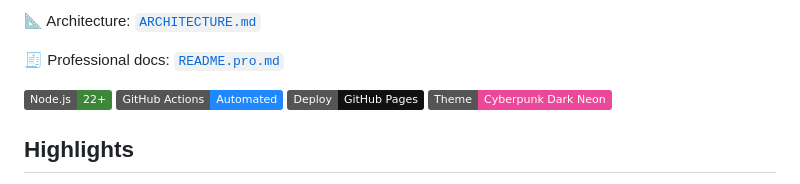
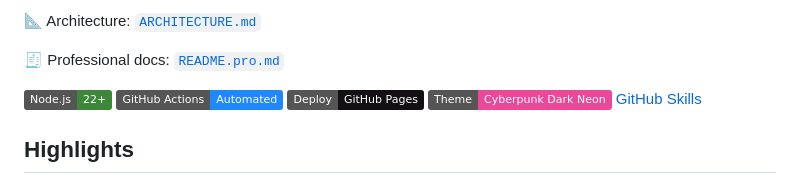
Before and after one commit to Nathan-Pro-FR/Discord_Github_Action, a Markdown page: README.md, the part around the change. Drawn GitHub-style; badges without logos.

Commit message:
Add GitHub Skills badge
Added GitHub Skills badge to README.

```diff
--- a/README.md
+++ b/README.md
@@ -12,6 +12,7 @@ A lightweight Cyberpunk / Dark Neon media gallery powered by Discord + GitHub Ac
 ![GitHub Actions](https://img.shields.io/badge/GitHub%20Actions-Automated-2088FF?logo=github-actions&logoColor=white)
 ![GitHub Pages](https://img.shields.io/badge/Deploy-GitHub%20Pages-121013?logo=github&logoColor=white)
 ![Style](https://img.shields.io/badge/Theme-Cyberpunk%20Dark%20Neon-ec4899)
+[GitHub Skills](https://skills.github.com/)
 
 ## Highlights
 
```
